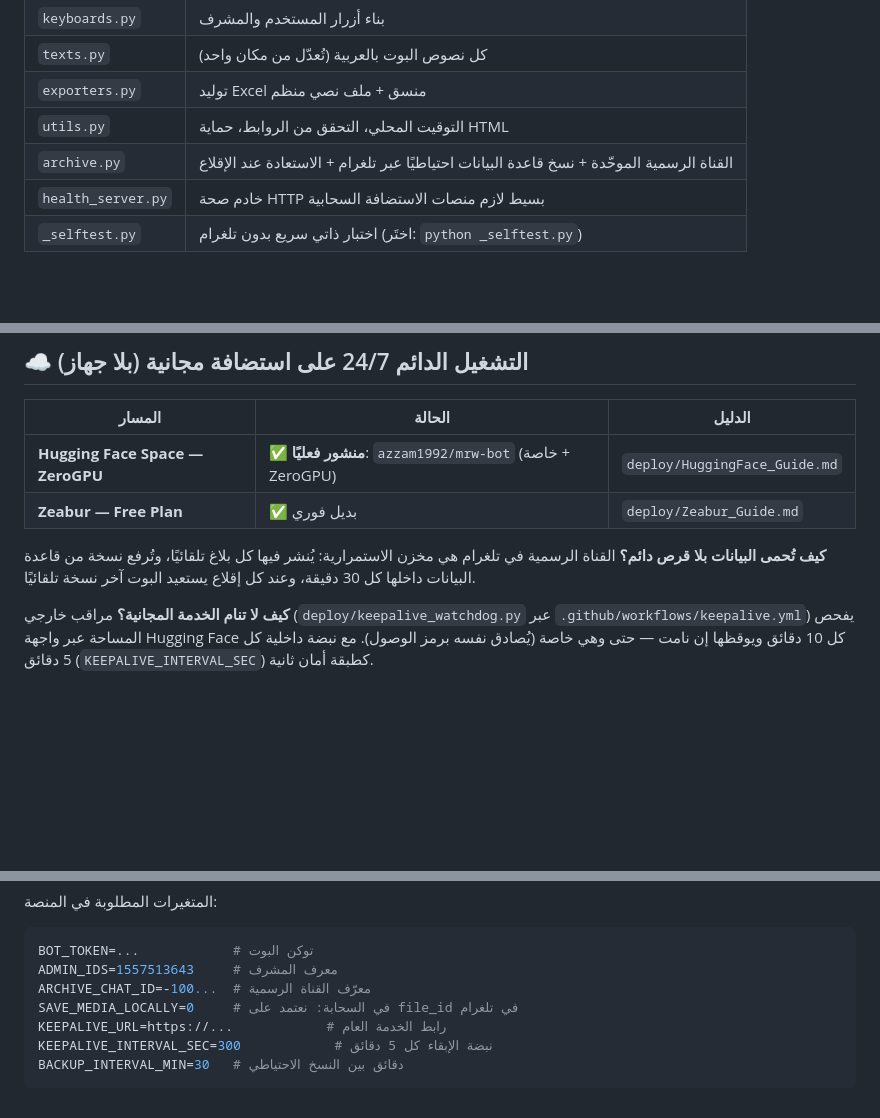
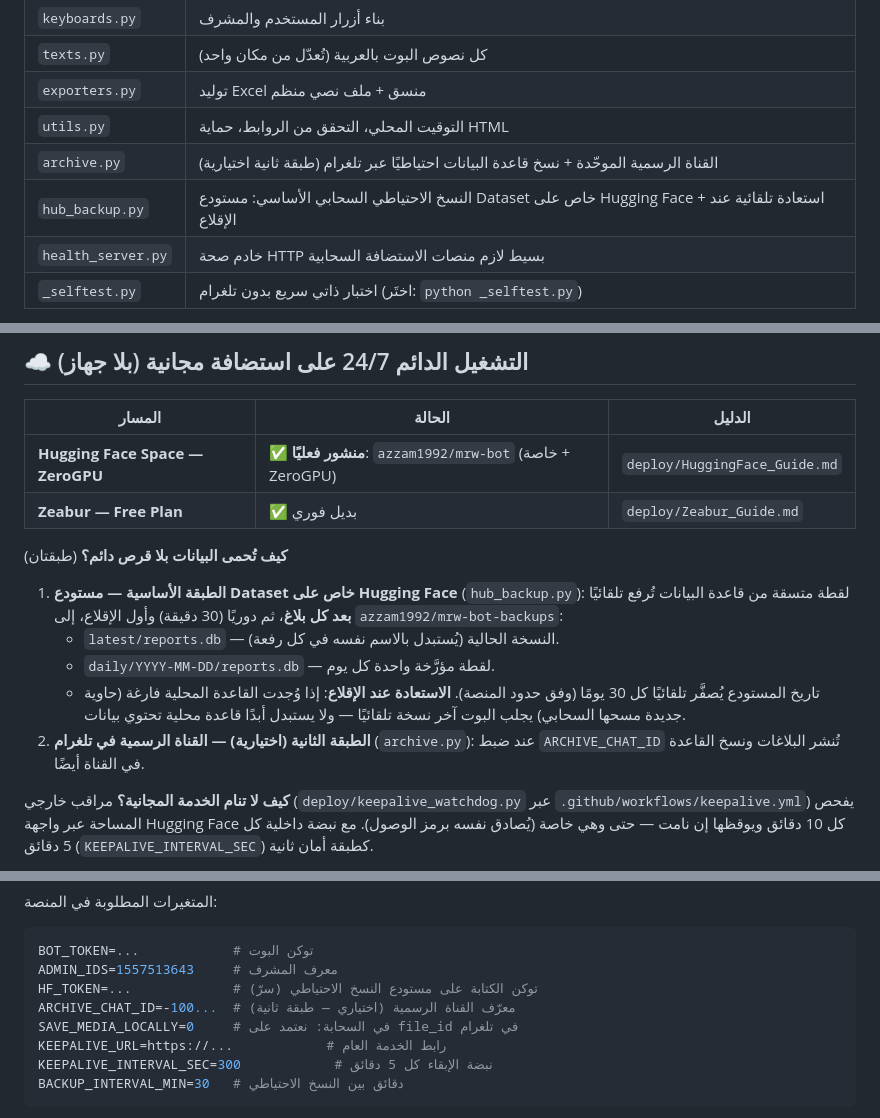
Before and after one commit to ABU-AZZAM-COM/mrw-bot, a Markdown page: README.md, 3 parts joined by grey strips. Rendered like a GitHub page; blank space fills up the shorter version.

Commit message:
توثيق طبقة النسخ الاحتياطي السحابي في README (طبقتان + HF_TOKEN)

````diff
--- a/README.md
+++ b/README.md
@@ -21,7 +21,8 @@
 | `texts.py`    | كل نصوص البوت بالعربية (تُعدّل من مكان واحد) |
 | `exporters.py`| توليد Excel منسق + ملف نصي منظم |
 | `utils.py`    | التوقيت المحلي، التحقق من الروابط، حماية HTML |
-| `archive.py`  | القناة الرسمية الموحّدة + نسخ قاعدة البيانات احتياطيًا عبر تلغرام + الاستعادة عند الإقلاع |
+| `archive.py`  | القناة الرسمية الموحّدة + نسخ قاعدة البيانات احتياطيًا عبر تلغرام (طبقة ثانية اختيارية) |
+| `hub_backup.py`| النسخ الاحتياطي السحابي الأساسي: مستودع Dataset خاص على Hugging Face + استعادة تلقائية عند الإقلاع |
 | `health_server.py` | خادم صحة HTTP بسيط لازم منصات الاستضافة السحابية |
 | `_selftest.py`| اختبار ذاتي سريع بدون تلغرام (اختَر: `python _selftest.py`) |
 
@@ -89,8 +90,19 @@ python main.py
 | **Hugging Face Space — ZeroGPU** | ✅ **منشور فعليًا**: `azzam1992/mrw-bot` (خاصة + ZeroGPU) | `deploy/HuggingFace_Guide.md` |
 | **Zeabur — Free Plan** | ✅ بديل فوري | `deploy/Zeabur_Guide.md` |
 
-**كيف تُحمى البيانات بلا قرص دائم؟**
-القناة الرسمية في تلغرام هي مخزن الاستمرارية: يُنشر فيها كل بلاغ تلقائيًا، وتُرفع نسخة من قاعدة البيانات داخلها كل 30 دقيقة، وعند كل إقلاع يستعيد البوت آخر نسخة تلقائيًا.
+**كيف تُحمى البيانات بلا قرص دائم؟** (طبقتان)
+
+1. **الطبقة الأساسية — مستودع Dataset خاص على Hugging Face** (`hub_backup.py`):
+   لقطة متسقة من قاعدة البيانات تُرفع تلقائيًا **بعد كل بلاغ**، ثم دوريًا (30 دقيقة)
+   وأول الإقلاع، إلى `azzam1992/mrw-bot-backups`:
+   - `latest/reports.db` — النسخة الحالية (يُستبدل بالاسم نفسه في كل رفعة).
+   - `daily/YYYY-MM-DD/reports.db` — لقطة مؤرَّخة واحدة كل يوم.
+   - تاريخ المستودع يُصفَّر تلقائيًا كل 30 يومًا (وفق حدود المنصة).
+   **الاستعادة عند الإقلاع**: إذا وُجدت القاعدة المحلية فارغة (حاوية جديدة
+   مسحها السحابي) يجلب البوت آخر نسخة تلقائيًا — ولا يستبدل أبدًا قاعدة
+   محلية تحتوي بيانات.
+2. **الطبقة الثانية (اختيارية) — القناة الرسمية في تلغرام** (`archive.py`):
+   عند ضبط `ARCHIVE_CHAT_ID` تُنشر البلاغات ونسخ القاعدة في القناة أيضًا.
 
 **كيف لا تنام الخدمة المجانية؟**
 مراقب خارجي (`deploy/keepalive_watchdog.py` عبر `.github/workflows/keepalive.yml`) يفحص المساحة عبر واجهة Hugging Face كل 10 دقائق ويوقظها إن نامت — حتى وهي خاصة (يُصادق نفسه برمز الوصول). مع نبضة داخلية كل 5 دقائق (`KEEPALIVE_INTERVAL_SEC`) كطبقة أمان ثانية.
@@ -111,7 +123,8 @@ python main.py
 ```env
 BOT_TOKEN=...            # توكن البوت
 ADMIN_IDS=1557513643     # معرف المشرف
-ARCHIVE_CHAT_ID=-100...  # معرّف القناة الرسمية
+HF_TOKEN=...             # توكن الكتابة على مستودع النسخ الاحتياطي (سرّ)
+ARCHIVE_CHAT_ID=-100...  # معرّف القناة الرسمية (اختياري — طبقة ثانية)
 SAVE_MEDIA_LOCALLY=0     # في السحابة: نعتمد على file_id في تلغرام
 KEEPALIVE_URL=https://...            # رابط الخدمة العام
 KEEPALIVE_INTERVAL_SEC=300            # نبضة الإبقاء كل 5 دقائق
````
